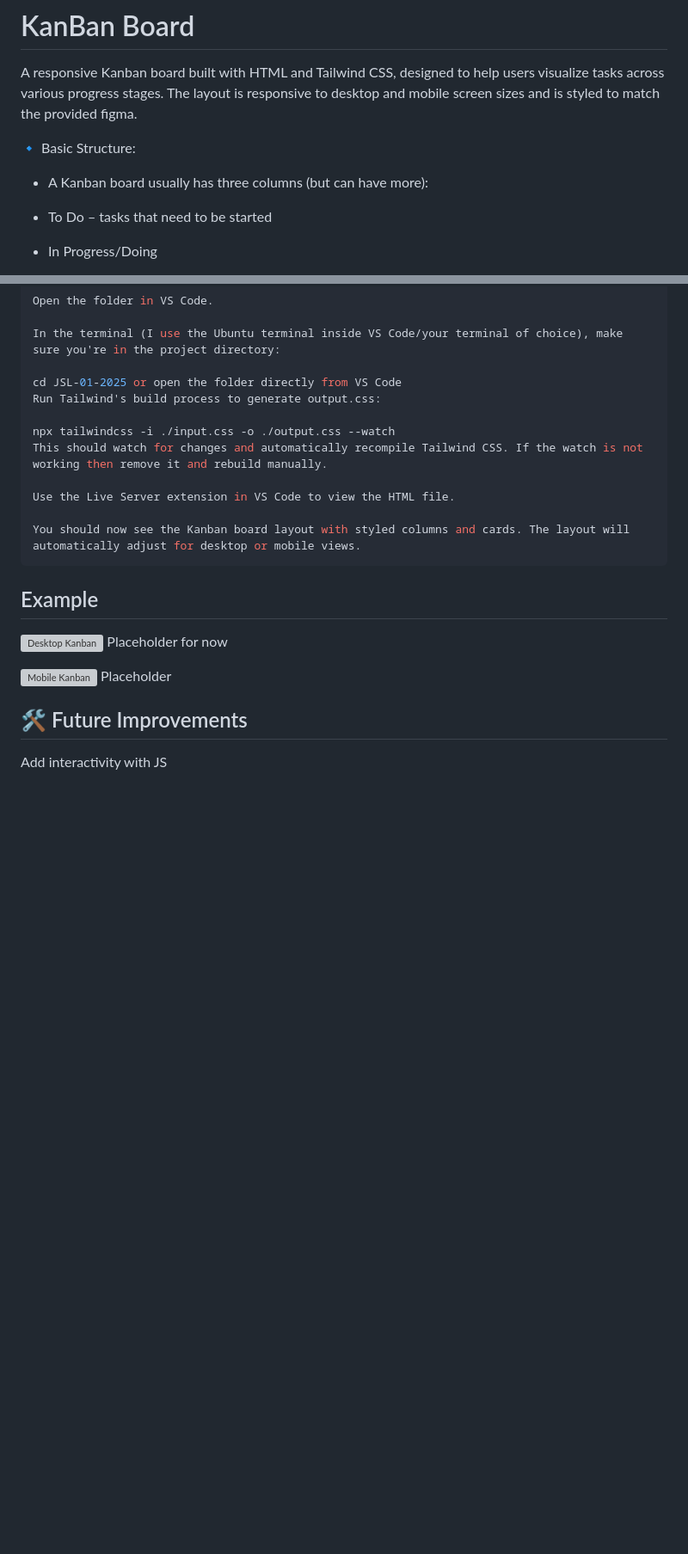
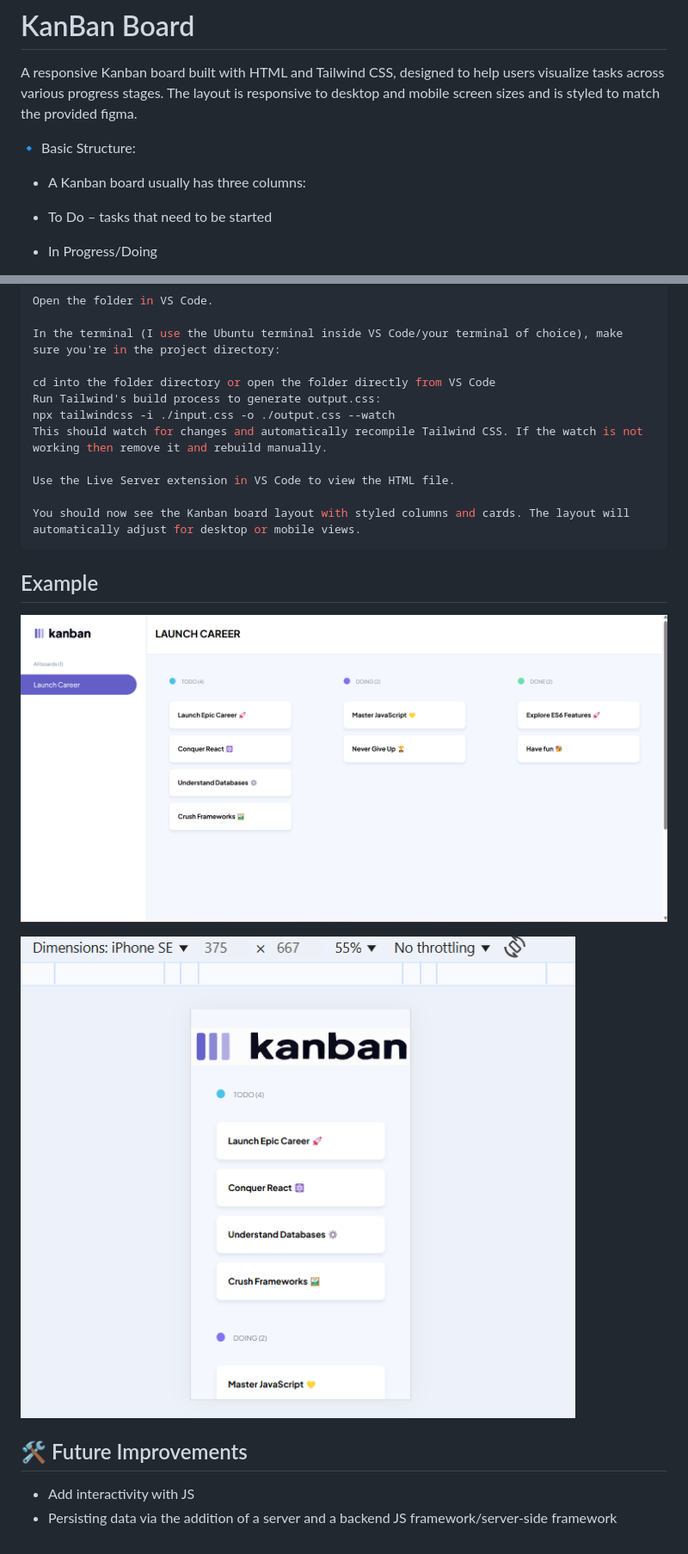
Before and after one commit to MarkSchae/MARSCH25097_PTO2501_GroupA_MarkSchaefer_JSL01, a Markdown page: README.md, 2 parts joined by grey strips. Shown: that part at 86% size. Drawn GitHub-style; pictures changed too: images/JSL-01-Desktop.png (added), images/JSL-01-Mobile.png (added); blank space fills up the shorter version; grey boxes are pictures that could not be loaded.

```diff
--- a/README.md
+++ b/README.md
@@ -6,7 +6,7 @@ A responsive Kanban board built with HTML and Tailwind CSS, designed to help use
 
 🔹 Basic Structure:
 
-- A Kanban board usually has three columns (but can have more):
+- A Kanban board usually has three columns:
 
 - To Do – tasks that need to be started
 
@@ -71,9 +71,8 @@ Open the folder in VS Code.
 
 In the terminal (I use the Ubuntu terminal inside VS Code/your terminal of choice), make sure you're in the project directory:
 
-cd JSL-01-2025 or open the folder directly from VS Code
+cd into the folder directory or open the folder directly from VS Code
 Run Tailwind's build process to generate output.css:
-
 npx tailwindcss -i ./input.css -o ./output.css --watch
 This should watch for changes and automatically recompile Tailwind CSS. If the watch is not working then remove it and rebuild manually.
 
@@ -84,11 +83,12 @@ You should now see the Kanban board layout with styled columns and cards. The la
 
 ## Example
 
-![Desktop Kanban](/images/favicon.svg) Placeholder for now
+![Desktop Kanban](/images/JSL-01-Desktop.png)
 
-![Mobile Kanban](/images/icon-board.svg) Placeholder
+![Mobile Kanban](/images/JSL-01-Mobile.png)
 
 
 ## 🛠️ Future Improvements
 
-Add interactivity with JS
+- Add interactivity with JS
+- Persisting data via the addition of a server and a backend JS framework/server-side framework
```
Also changed, not shown: 3 other files.
